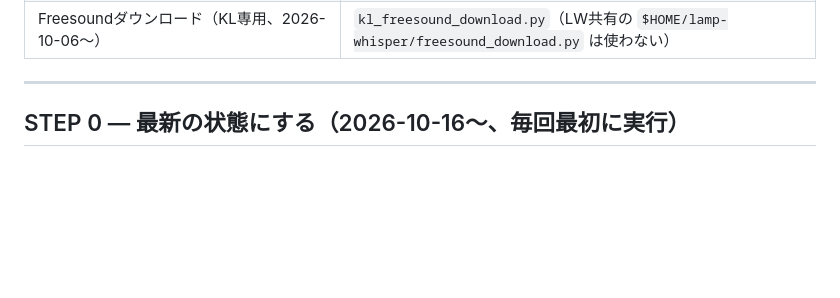
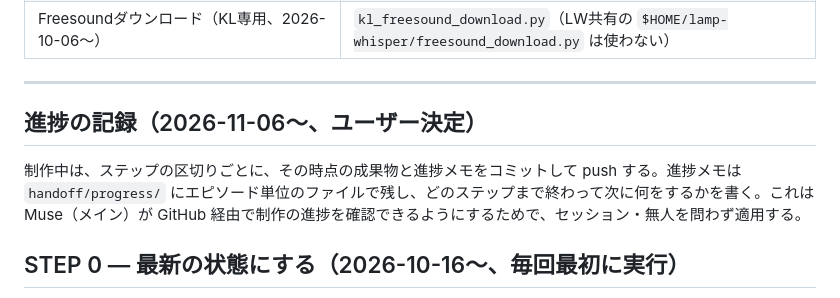
Before and after one commit to narunakajima/kagaku-life, a Markdown page: .claude/commands/kl-new.md, the part around the change. Rendered like a GitHub page; blank space fills up the shorter version.

Commit message:
docs: 『進捗の記録』ルールを恒常化（MuseがGitHub経由で直接反映）

```diff
--- a/.claude/commands/kl-new.md
+++ b/.claude/commands/kl-new.md
@@ -64,6 +64,9 @@
 | Freesoundダウンロード（KL専用、2026-10-06〜） | `kl_freesound_download.py`（LW共有の `$HOME/lamp-whisper/freesound_download.py` は使わない） |
 
 ---
+
+## 進捗の記録（2026-11-06〜、ユーザー決定）
+制作中は、ステップの区切りごとに、その時点の成果物と進捗メモをコミットして push する。進捗メモは `handoff/progress/` にエピソード単位のファイルで残し、どのステップまで終わって次に何をするかを書く。これは Muse（メイン）が GitHub 経由で制作の進捗を確認できるようにするためで、セッション・無人を問わず適用する。
 
 ## STEP 0 — 最新の状態にする（2026-10-16〜、毎回最初に実行）
 
```
